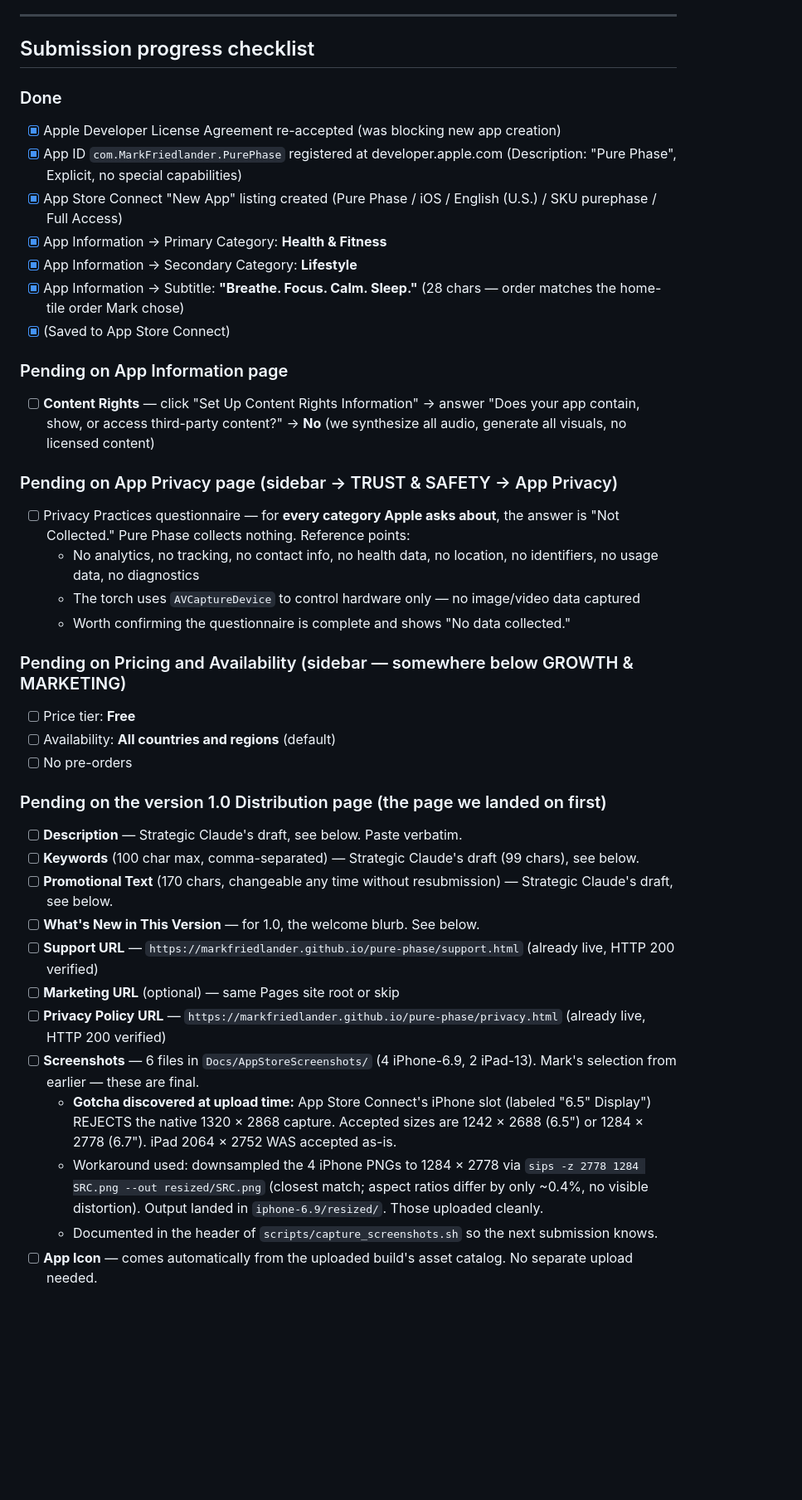
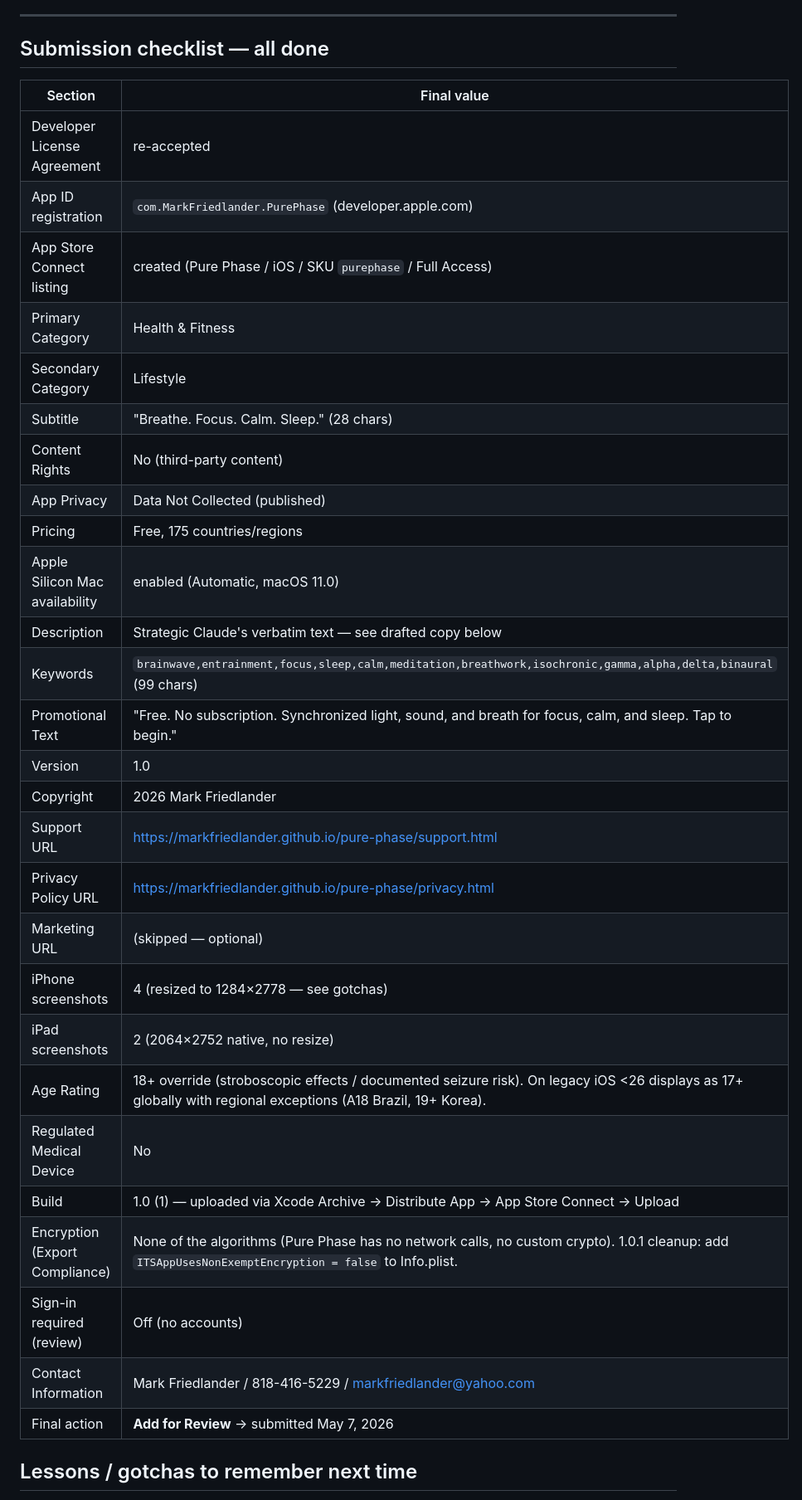
Before and after one commit to markfriedlander/pure-phase, a Markdown page: Docs/AppStoreSubmission.md, the part around one of its changes. Shown at 83% size. Drawn GitHub-style; blank space fills up the shorter version.

Commit message:
Pure Phase 1.0 submitted for App Store review
Final submission state captured: every field locked in, build 1.0 (1)
attached, encryption declared, contact info filled, Add for Review clicked.
Now in Apple's review queue (24-72 hr typical).

Rewrote AppStoreSubmission.md from a 'pending checklist' into a
recovery doc for the 1.0.1 (or any future) submission:
  - All sections marked done with their final values
  - Ten gotchas captured for next time, including the iPhone screenshot
    size issue, the silent 'items required' check, the React onChange
    trick for stuck inputs, and the trusted-pointer requirement on the
    Add for Review button
  - 1.0.1 cleanup punch list at the top: Info.plist encryption key,
    Archive warnings, possible Simulator target change for screenshots

Co-Authored-By: Claude Opus 4.7 (1M context) <noreply@anthropic.com>

```diff
--- a/Docs/AppStoreSubmission.md
+++ b/Docs/AppStoreSubmission.md
@@ -21,42 +40,37 @@ Apple Developer membership expires in **22 days** from May 2026 (per the develop
 
 ---
 
-## Submission progress checklist
+## Submission checklist — all done
 
-### Done
-- [x] Apple Developer License Agreement re-accepted (was blocking new app creation)
-- [x] App ID `com.MarkFriedlander.PurePhase` registered at developer.apple.com (Description: "Pure Phase", Explicit, no special capabilities)
-- [x] App Store Connect "New App" listing created (Pure Phase / iOS / English (U.S.) / SKU purephase / Full Access)
-- [x] App Information → Primary Category: **Health & Fitness**
-- [x] App Information → Secondary Category: **Lifestyle**
-- [x] App Information → Subtitle: **"Breathe. Focus. Calm. Sleep."** (28 chars — order matches the home-tile order Mark chose)
-- [x] (Saved to App Store Connect)
+| Section | Final value |
+|---|---|
+| Developer License Agreement | re-accepted |
+| App ID registration | `com.MarkFriedlander.PurePhase` (developer.apple.com) |
+| App Store Connect listing | created (Pure Phase / iOS / SKU `purephase` / Full Access) |
+| Primary Category | Health & Fitness |
+| Secondary Category | Lifestyle |
+| Subtitle | "Breathe. Focus. Calm. Sleep." (28 chars) |
+| Content Rights | No (third-party content) |
+| App Privacy | Data Not Collected (published) |
+| Pricing | Free, 175 countries/regions |
+| Apple Silicon Mac availability | enabled (Automatic, macOS 11.0) |
+| Description | Strategic Claude's verbatim text — see drafted copy below |
+| Keywords | `brainwave,entrainment,focus,sleep,calm,meditation,breathwork,isochronic,gamma,alpha,delta,binaural` (99 chars) |
+| Promotional Text | "Free. No subscription. Synchronized light, sound, and breath for focus, calm, and sleep. Tap to begin." |
+| Version | 1.0 |
+| Copyright | 2026 Mark Friedlander |
+| Support URL | https://markfriedlander.github.io/pure-phase/support.html |
+| Privacy Policy URL | https://markfriedlander.github.io/pure-phase/privacy.html |
+| Marketing URL | (skipped — optional) |
+| iPhone screenshots | 4 (resized to 1284×2778 — see gotchas) |
+| iPad screenshots | 2 (2064×2752 native, no resize) |
+| Age Rating | 18+ override (stroboscopic effects / documented seizure risk). On legacy iOS <26 displays as 17+ globally with regional exceptions (A18 Brazil, 19+ Korea). |
+| Regulated Medical Device | No |
+| Build | 1.0 (1) — uploaded via Xcode Archive → Distribute App → App Store Connect → Upload |
+| Encryption (Export Compliance) | None of the algorithms (Pure Phase has no network calls, no custom crypto). 1.0.1 cleanup: add `ITSAppUsesNonExemptEncryption = false` to Info.plist. |
+| Sign-in required (review) | Off (no accounts) |
+| Contact Information | Mark Friedlander / 818-416-5229 / markfriedlander@yahoo.com |
+| Final action | **Add for Review** → submitted May 7, 2026 |
 
-### Pending on App Information page
-- [ ] **Content Rights** — click "Set Up Content Rights Information" → answer "Does your app contain, show, or access third-party content?" → **No** (we synthesize all audio, generate all visuals, no licensed content)
+## Lessons / gotchas to remember next time
 
-### Pending on App Privacy page (sidebar → TRUST & SAFETY → App Privacy)
-- [ ] Privacy Practices questionnaire — for **every category Apple asks about**, the answer is "Not Collected." Pure Phase collects nothing. Reference points:
-  - No analytics, no tracking, no contact info, no health data, no location, no identifiers, no usage data, no diagnostics
-  - The torch uses `AVCaptureDevice` to control hardware only — no image/video data captured
-  - Worth confirming the questionnaire is complete and shows "No data collected."
-
-### Pending on Pricing and Availability (sidebar — somewhere below GROWTH & MARKETING)
-- [ ] Price tier: **Free**
-- [ ] Availability: **All countries and regions** (default)
-- [ ] No pre-orders
-
-### Pending on the version 1.0 Distribution page (the page we landed on first)
-- [ ] **Description** — Strategic Claude's draft, see below. Paste verbatim.
-- [ ] **Keywords** (100 char max, comma-separated) — Strategic Claude's draft (99 chars), see below.
-- [ ] **Promotional Text** (170 chars, changeable any time without resubmission) — Strategic Claude's draft, see below.
-- [ ] **What's New in This Version** — for 1.0, the welcome blurb. See below.
-- [ ] **Support URL** — `https://markfriedlander.github.io/pure-phase/support.html` (already live, HTTP 200 verified)
-- [ ] **Marketing URL** (optional) — same Pages site root or skip
-- [ ] **Privacy Policy URL** — `https://markfriedlander.github.io/pure-phase/privacy.html` (already live, HTTP 200 verified)
-- [ ] **Screenshots** — 6 files in `Docs/AppStoreScreenshots/` (4 iPhone-6.9, 2 iPad-13). Mark's selection from earlier — these are final.
-  - **Gotcha discovered at upload time:** App Store Connect's iPhone slot (labeled "6.5\" Display") REJECTS the native 1320 × 2868 capture. Accepted sizes are 1242 × 2688 (6.5") or 1284 × 2778 (6.7"). iPad 2064 × 2752 WAS accepted as-is.
-  - Workaround used: downsampled the 4 iPhone PNGs to 1284 × 2778 via `sips -z 2778 1284 SRC.png --out resized/SRC.png` (closest match; aspect ratios differ by only ~0.4%, no visible distortion). Output landed in `iphone-6.9/resized/`. Those uploaded cleanly.
-  - Documented in the header of `scripts/capture_screenshots.sh` so the next submission knows.
-- [ ] **App Icon** — comes automatically from the uploaded build's asset catalog. No separate upload needed.
-
```
Also changed, not shown: other parts of Docs/AppStoreSubmission.md (+30 -15 lines).
